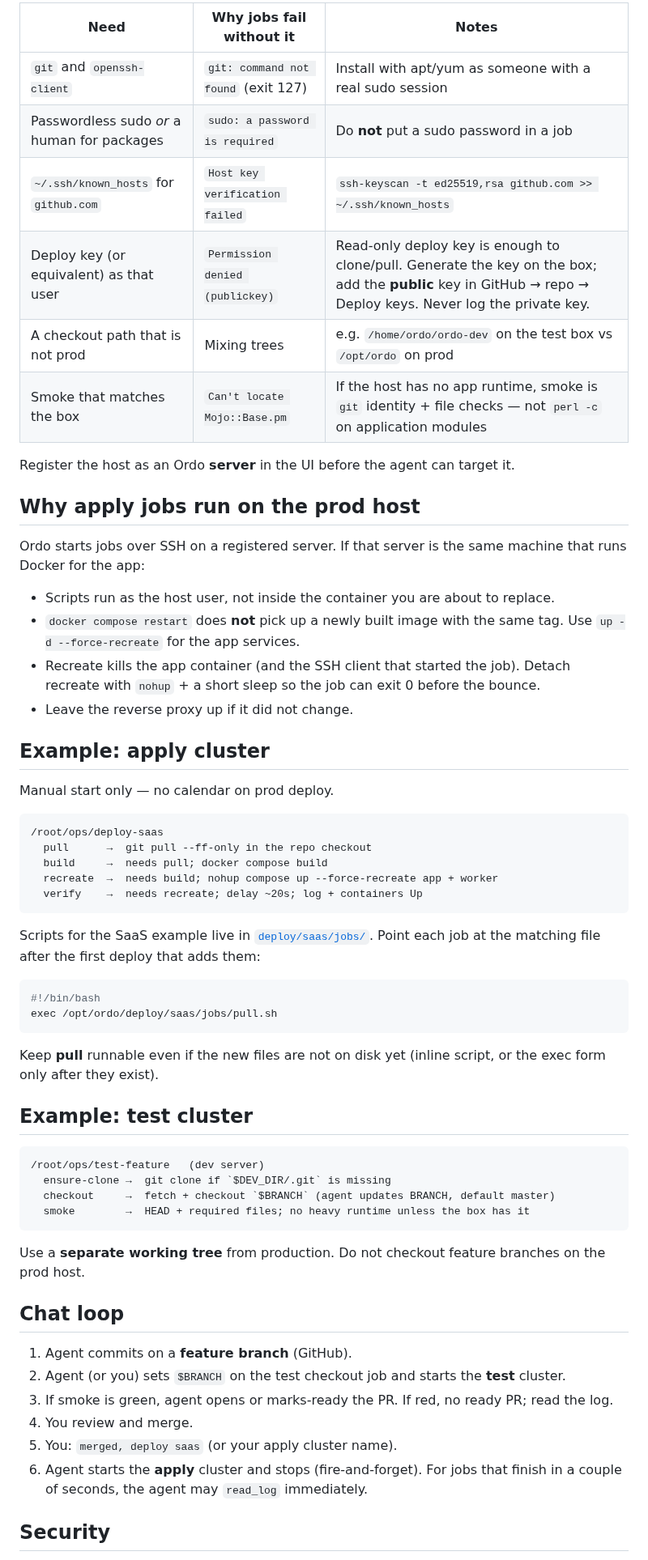
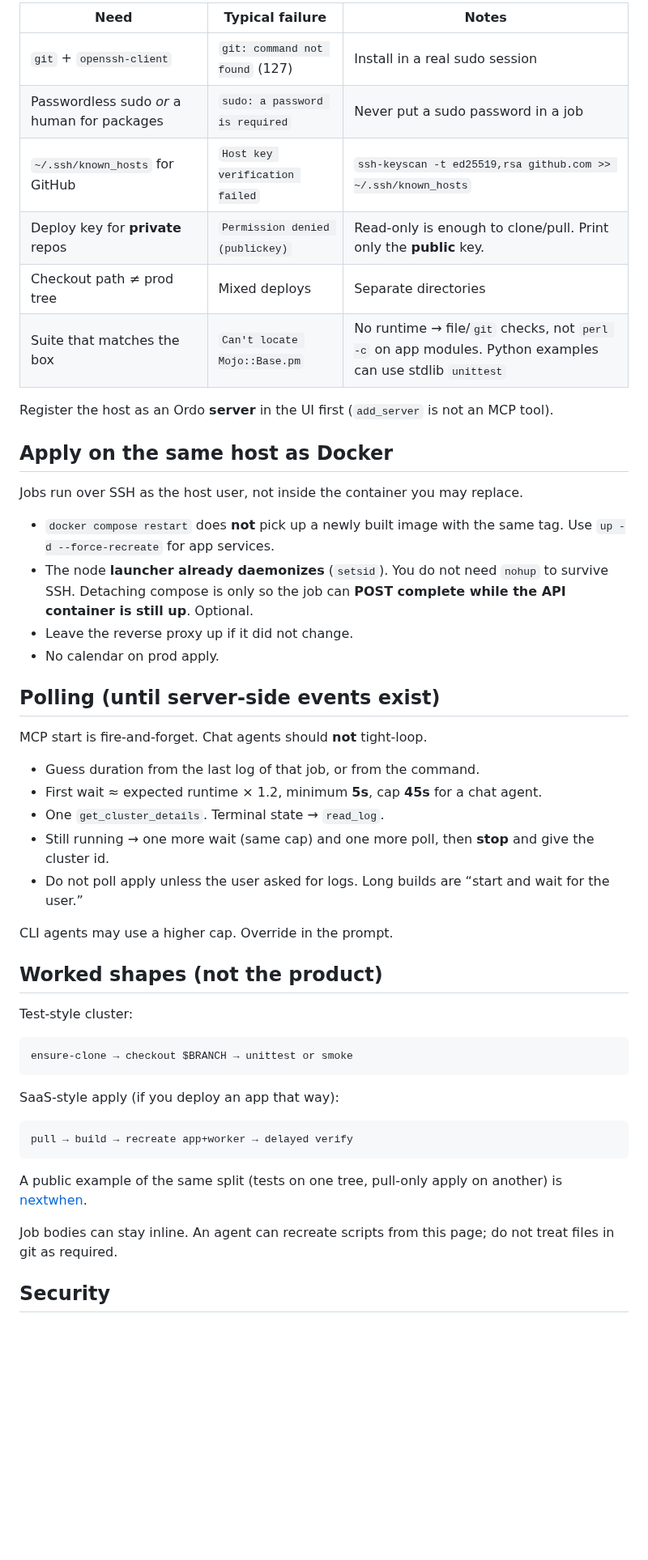
Before and after one commit to nathanielgraham/ordo, a Markdown page: public/docs/dev-cycle.md, the part around one of its changes. Shown at 81% size. Rendered like a GitHub page; blank space fills up the shorter version.

Commit message:
docs: TDD defaults, polling budget, drop script pointers

````diff
--- a/public/docs/dev-cycle.md
+++ b/public/docs/dev-cycle.md
@@ -38,64 +58,53 @@ Ordo can only run what is already on the host as the job user. First-time setup
 
-| Need | Why jobs fail without it | Notes |
-|------|--------------------------|--------|
-| `git` and `openssh-client` | `git: command not found` (exit 127) | Install with apt/yum as someone with a real sudo session |
-| Passwordless sudo *or* a human for packages | `sudo: a password is required` | Do **not** put a sudo password in a job |
-| `~/.ssh/known_hosts` for `github.com` | `Host key verification failed` | `ssh-keyscan -t ed25519,rsa github.com >> ~/.ssh/known_hosts` |
-| Deploy key (or equivalent) as that user | `Permission denied (publickey)` | Read-only deploy key is enough to clone/pull. Generate the key on the box; add the **public** key in GitHub → repo → Deploy keys. Never log the private key. |
-| A checkout path that is not prod | Mixing trees | e.g. `/home/ordo/ordo-dev` on the test box vs `/opt/ordo` on prod |
-| Smoke that matches the box | `Can't locate Mojo::Base.pm` | If the host has no app runtime, smoke is `git` identity + file checks — not `perl -c` on application modules |
+| Need | Typical failure | Notes |
+|------|-----------------|--------|
+| `git` + `openssh-client` | `git: command not found` (127) | Install in a real sudo session |
+| Passwordless sudo *or* a human for packages | `sudo: a password is required` | Never put a sudo password in a job |
+| `~/.ssh/known_hosts` for GitHub | `Host key verification failed` | `ssh-keyscan -t ed25519,rsa github.com >> ~/.ssh/known_hosts` |
+| Deploy key for **private** repos | `Permission denied (publickey)` | Read-only is enough to clone/pull. Print only the **public** key. |
+| Checkout path ≠ prod tree | Mixed deploys | Separate directories |
+| Suite that matches the box | `Can't locate Mojo::Base.pm` | No runtime → file/`git` checks, not `perl -c` on app modules. Python examples can use stdlib `unittest` |
 
-Register the host as an Ordo **server** in the UI before the agent can target it.
+Register the host as an Ordo **server** in the UI first (`add_server` is not an MCP tool).
 
-## Why apply jobs run on the prod host
+## Apply on the same host as Docker
 
-Ordo starts jobs over SSH on a registered server. If that server is the same machine that runs Docker for the app:
+Jobs run over SSH as the host user, not inside the container you may replace.
 
-- Scripts run as the host user, not inside the container you are about to replace.
-- `docker compose restart` does **not** pick up a newly built image with the same tag. Use `up -d --force-recreate` for the app services.
-- Recreate kills the app container (and the SSH client that started the job). Detach recreate with `nohup` + a short sleep so the job can exit 0 before the bounce.
+- `docker compose restart` does **not** pick up a newly built image with the same tag. Use `up -d --force-recreate` for app services.
+- The node **launcher already daemonizes** (`setsid`). You do not need `nohup` to survive SSH. Detaching compose is only so the job can **POST complete while the API container is still up**. Optional.
 - Leave the reverse proxy up if it did not change.
+- No calendar on prod apply.
 
-## Example: apply cluster
+## Polling (until server-side events exist)
 
-Manual start only — no calendar on prod deploy.
+MCP start is fire-and-forget. Chat agents should **not** tight-loop.
+
+- Guess duration from the last log of that job, or from the command.
+- First wait ≈ expected runtime × 1.2, minimum **5s**, cap **45s** for a chat agent.
+- One `get_cluster_details`. Terminal state → `read_log`.
+- Still running → one more wait (same cap) and one more poll, then **stop** and give the cluster id.
+- Do not poll apply unless the user asked for logs. Long builds are “start and wait for the user.”
+
+CLI agents may use a higher cap. Override in the prompt.
+
+## Worked shapes (not the product)
+
+Test-style cluster:
 
 ```
-/root/ops/deploy-saas
-  pull      →  git pull --ff-only in the repo checkout
-  build     →  needs pull; docker compose build
-  recreate  →  needs build; nohup compose up --force-recreate app + worker
-  verify    →  needs recreate; delay ~20s; log + containers Up
+ensure-clone → checkout $BRANCH → unittest or smoke
 ```
 
-Scripts for the SaaS example live in [`deploy/saas/jobs/`](https://github.com/nathanielgraham/ordo/tree/master/deploy/saas/jobs). Point each job at the matching file after the first deploy that adds them:
+SaaS-style apply (if you deploy an app that way):
 
-```sh
-#!/bin/bash
-exec /opt/ordo/deploy/saas/jobs/pull.sh
+```
+pull → build → recreate app+worker → delayed verify
 ```
 
-Keep **pull** runnable even if the new files are not on disk yet (inline script, or the exec form only after they exist).
+A public example of the same split (tests on one tree, pull-only apply on another) is [nextwhen](https://github.com/nathanielgraham/nextwhen).
 
-## Example: test cluster
-
-```
-/root/ops/test-feature   (dev server)
-  ensure-clone →  git clone if `$DEV_DIR/.git` is missing
-  checkout     →  fetch + checkout `$BRANCH` (agent updates BRANCH, default master)
-  smoke        →  HEAD + required files; no heavy runtime unless the box has it
-```
-
-Use a **separate working tree** from production. Do not checkout feature branches on the prod host.
-
-## Chat loop
-
-1. Agent commits on a **feature branch** (GitHub).
-2. Agent (or you) sets `$BRANCH` on the test checkout job and starts the **test** cluster.
-3. If smoke is green, agent opens or marks-ready the PR. If red, no ready PR; read the log.
-4. You review and merge.
-5. You: `merged, deploy saas` (or your apply cluster name).
-6. Agent starts the **apply** cluster and stops (fire-and-forget). For jobs that finish in a couple of seconds, the agent may `read_log` immediately.
+Job bodies can stay inline. An agent can recreate scripts from this page; do not treat files in git as required.
 
 ## Security
 
````
Also changed, not shown: other parts of public/docs/dev-cycle.md (+40 -21 lines).
